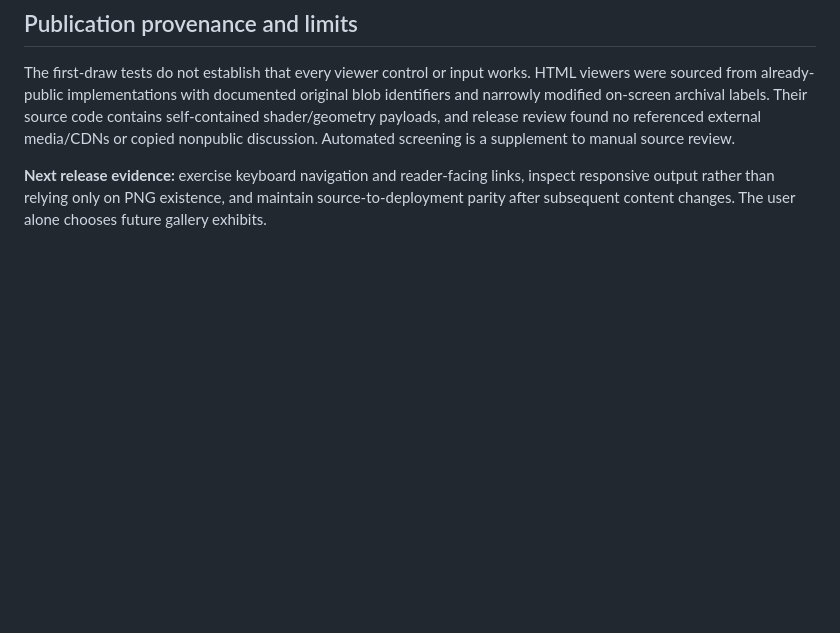
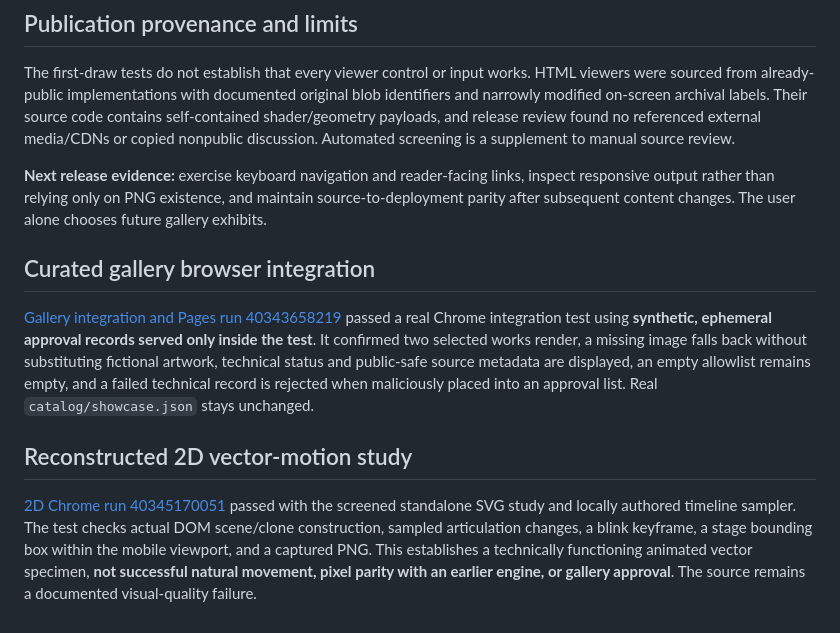
Before and after one commit to sguzman/sceneology, a Markdown page: docs/RELEASE-EVIDENCE.md, the part around the change. GitHub-like rendering; blank space fills up the shorter version.

Commit message:
docs: link synthetic gallery and reconstructed 2D Chrome QA evidence

```diff
--- a/docs/RELEASE-EVIDENCE.md
+++ b/docs/RELEASE-EVIDENCE.md
@@ -27,3 +27,11 @@ All three experiments are recorded in `catalog/library.json` with technical stat
 The first-draw tests do not establish that every viewer control or input works. HTML viewers were sourced from already-public implementations with documented original blob identifiers and narrowly modified on-screen archival labels. Their source code contains self-contained shader/geometry payloads, and release review found no referenced external media/CDNs or copied nonpublic discussion. Automated screening is a supplement to manual source review.
 
 **Next release evidence:** exercise keyboard navigation and reader-facing links, inspect responsive output rather than relying only on PNG existence, and maintain source-to-deployment parity after subsequent content changes. The user alone chooses future gallery exhibits.
+
+## Curated gallery browser integration
+
+[Gallery integration and Pages run 40343658219](https://github.com/sguzman/sceneology/actions/runs/40343658219) passed a real Chrome integration test using **synthetic, ephemeral approval records served only inside the test**. It confirmed two selected works render, a missing image falls back without substituting fictional artwork, technical status and public-safe source metadata are displayed, an empty allowlist remains empty, and a failed technical record is rejected when maliciously placed into an approval list. Real `catalog/showcase.json` stays unchanged.
+
+## Reconstructed 2D vector-motion study
+
+[2D Chrome run 40345170051](https://github.com/sguzman/sceneology/actions/runs/40345170051) passed with the screened standalone SVG study and locally authored timeline sampler. The test checks actual DOM scene/clone construction, sampled articulation changes, a blink keyframe, a stage bounding box within the mobile viewport, and a captured PNG. This establishes a technically functioning animated vector specimen, **not successful natural movement, pixel parity with an earlier engine, or gallery approval**. The source remains a documented visual-quality failure.
```
